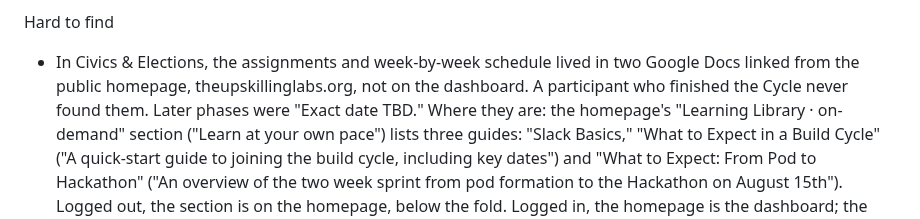
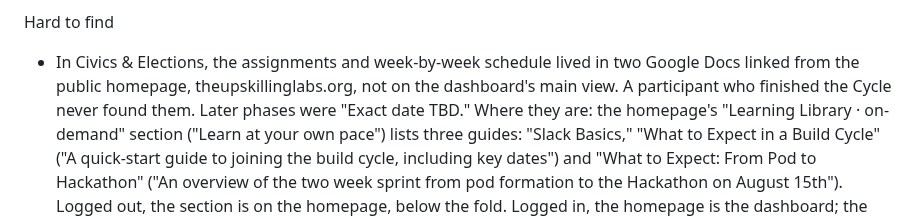
Before and after one commit to wash-TheUpskillingLabs/c04-scaffolding, a Markdown page: research/record-confusion-log.md, the part around the change. Rendered like a GitHub page.

Commit message:
Confusion log: the guides weren't on the dashboard's main view
Co-Authored-By: Claude Opus 5.5 <noreply@anthropic.com>
Claude-Session: https://claude.ai/code/session_017NttE4M1i582KqL231HBHQ

```diff
--- a/research/record-confusion-log.md
+++ b/research/record-confusion-log.md
@@ -35,7 +35,7 @@ Contradictions between sources
 Hard to find
 - In Civics & Elections, the assignments and week-by-week schedule lived in
   two Google Docs linked from the public homepage, theupskillinglabs.org, not
-  on the dashboard. A participant who finished the Cycle never found them.
+  on the dashboard's main view. A participant who finished the Cycle never found them.
   Later phases were "Exact date TBD." Where they are: the homepage's
   "Learning Library · on-demand" section ("Learn at your own pace") lists
   three guides: "Slack Basics," "What to Expect in a Build Cycle" ("A
```
